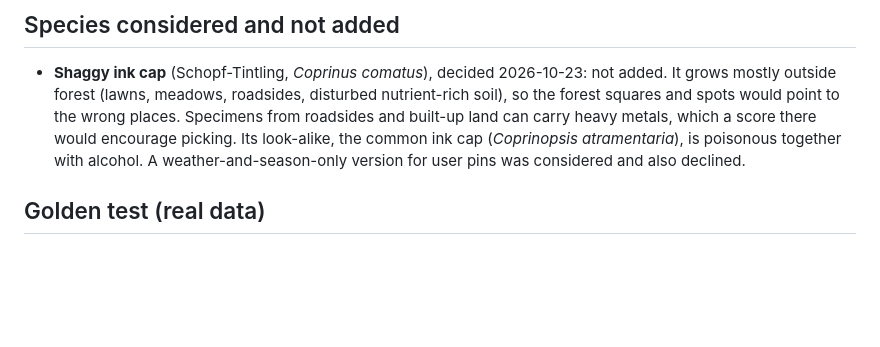
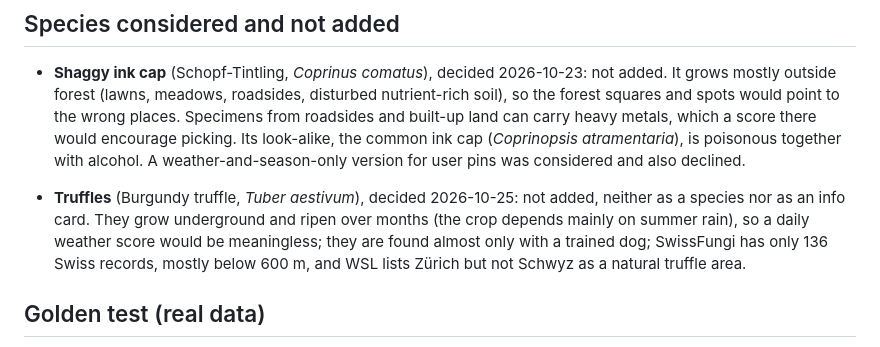
Before and after one commit to whnhf2f85z-tech/mushroom-finder, a Markdown page: docs/SCORING.md, the part around the change. Rendered like a GitHub page; blank space fills up the shorter version.

Commit message:
SCORING: truffles considered and not added (owner decision)
Co-Authored-By: Claude Opus 5.5 <noreply@anthropic.com>

```diff
--- a/docs/SCORING.md
+++ b/docs/SCORING.md
@@ -126,6 +126,8 @@ Look-alikes listed (names only): death cap while still closed (deadly), common e
 
 - **Shaggy ink cap** (Schopf-Tintling, _Coprinus comatus_), decided 2026-10-23: not added. It grows mostly outside forest (lawns, meadows, roadsides, disturbed nutrient-rich soil), so the forest squares and spots would point to the wrong places. Specimens from roadsides and built-up land can carry heavy metals, which a score there would encourage picking. Its look-alike, the common ink cap (_Coprinopsis atramentaria_), is poisonous together with alcohol. A weather-and-season-only version for user pins was considered and also declined.
 
+- **Truffles** (Burgundy truffle, _Tuber aestivum_), decided 2026-10-25: not added, neither as a species nor as an info card. They grow underground and ripen over months (the crop depends mainly on summer rain), so a daily weather score would be meaningless; they are found almost only with a trained dog; SwissFungi has only 136 Swiss records, mostly below 600 m, and WSL lists Zürich but not Schwyz as a natural truffle area.
+
 ## Golden test (real data)
 
 `pipeline/test/golden.test.ts` uses Open-Meteo weather recorded on 2026-10-20 (`npm run record:golden`) at the checked Ibergeregg – Alpthal pin (47.01929, 8.70945, 1,377 m). 21–26 Oct was still a forecast then. The weather: dry from late September, ~38 mm on 8 Oct and ~9 mm on 10 Oct.
```
